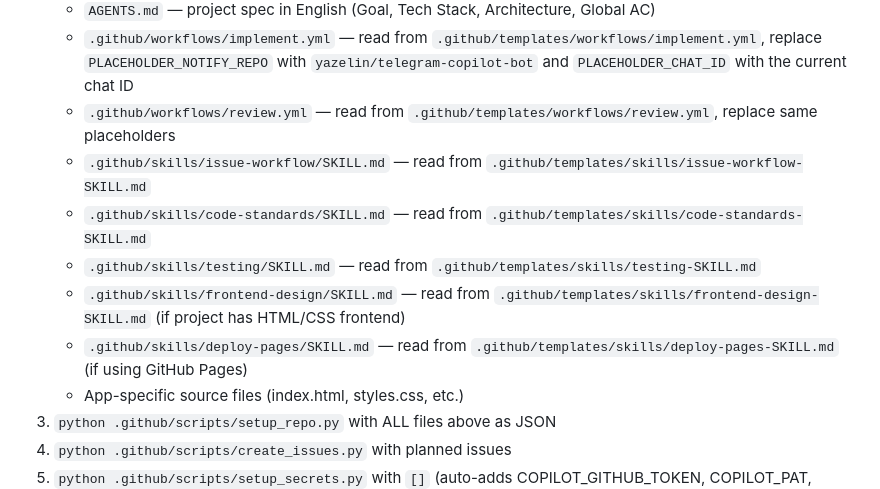
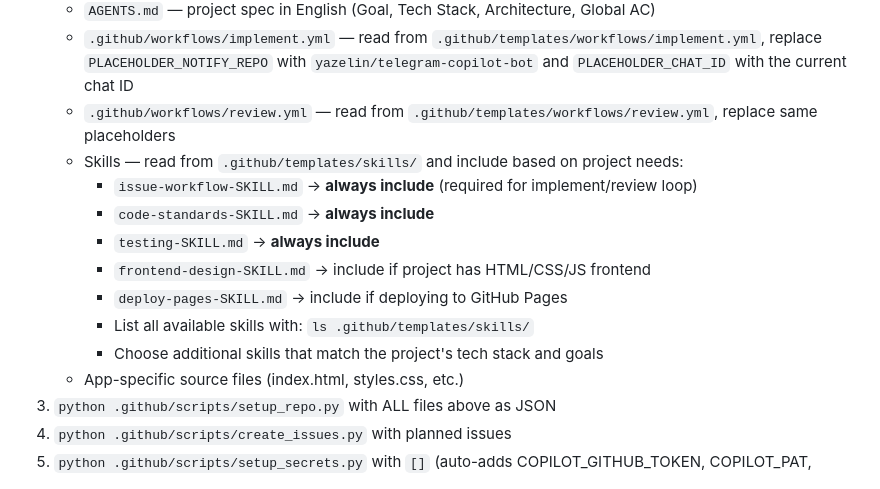
Before and after one commit to yazelin/telegram-copilot-bot, a Markdown page: prompt.md, the part around the change. Drawn GitHub-style.

Commit message:
Let Copilot dynamically choose skills based on project tech stack
Instead of hardcoding which skills to include, tell Copilot to list
available skills and pick relevant ones for the project.

Co-Authored-By: Claude Opus 4.6 <noreply@anthropic.com>

```diff
--- a/prompt.md
+++ b/prompt.md
@@ -111,11 +111,14 @@ Run scripts in order:
    - `AGENTS.md` — project spec in English (Goal, Tech Stack, Architecture, Global AC)
    - `.github/workflows/implement.yml` — read from `.github/templates/workflows/implement.yml`, replace `PLACEHOLDER_NOTIFY_REPO` with `yazelin/telegram-copilot-bot` and `PLACEHOLDER_CHAT_ID` with the current chat ID
    - `.github/workflows/review.yml` — read from `.github/templates/workflows/review.yml`, replace same placeholders
-   - `.github/skills/issue-workflow/SKILL.md` — read from `.github/templates/skills/issue-workflow-SKILL.md`
-   - `.github/skills/code-standards/SKILL.md` — read from `.github/templates/skills/code-standards-SKILL.md`
-   - `.github/skills/testing/SKILL.md` — read from `.github/templates/skills/testing-SKILL.md`
-   - `.github/skills/frontend-design/SKILL.md` — read from `.github/templates/skills/frontend-design-SKILL.md` (if project has HTML/CSS frontend)
-   - `.github/skills/deploy-pages/SKILL.md` — read from `.github/templates/skills/deploy-pages-SKILL.md` (if using GitHub Pages)
+   - Skills — read from `.github/templates/skills/` and include based on project needs:
+     - `issue-workflow-SKILL.md` → **always include** (required for implement/review loop)
+     - `code-standards-SKILL.md` → **always include**
+     - `testing-SKILL.md` → **always include**
+     - `frontend-design-SKILL.md` → include if project has HTML/CSS/JS frontend
+     - `deploy-pages-SKILL.md` → include if deploying to GitHub Pages
+     - List all available skills with: `ls .github/templates/skills/`
+     - Choose additional skills that match the project's tech stack and goals
    - App-specific source files (index.html, styles.css, etc.)
 3. `python .github/scripts/setup_repo.py` with ALL files above as JSON
 4. `python .github/scripts/create_issues.py` with planned issues
```
